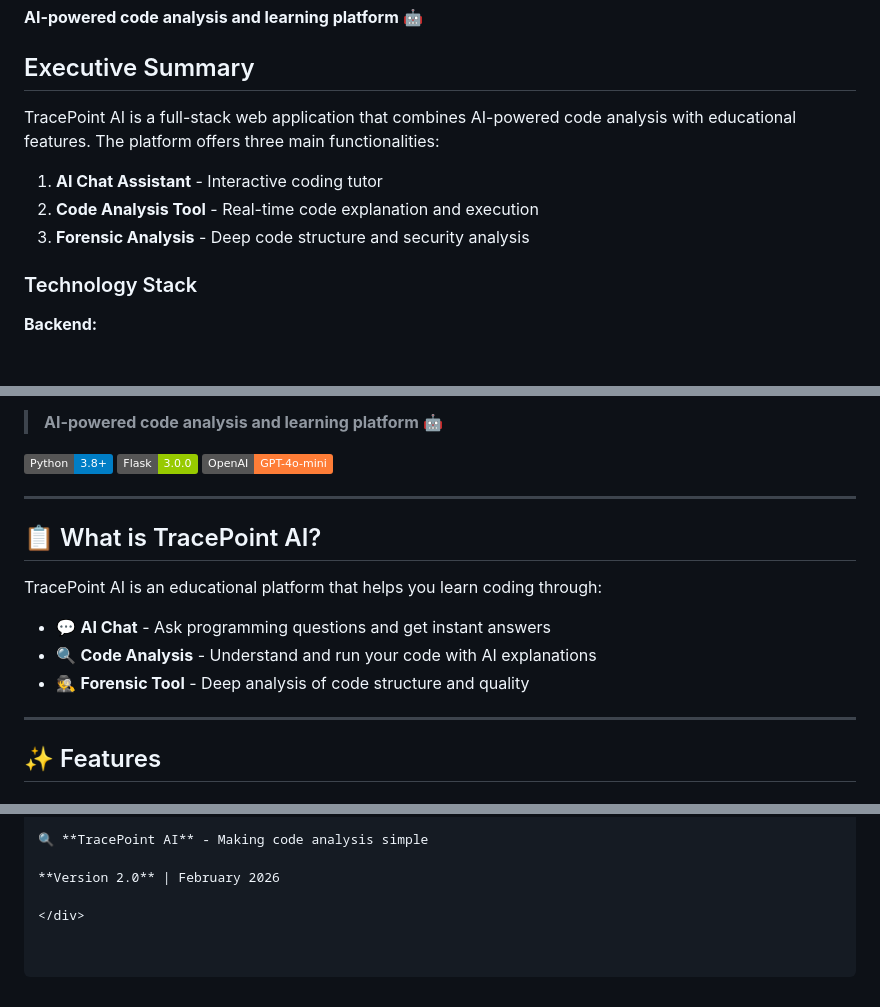
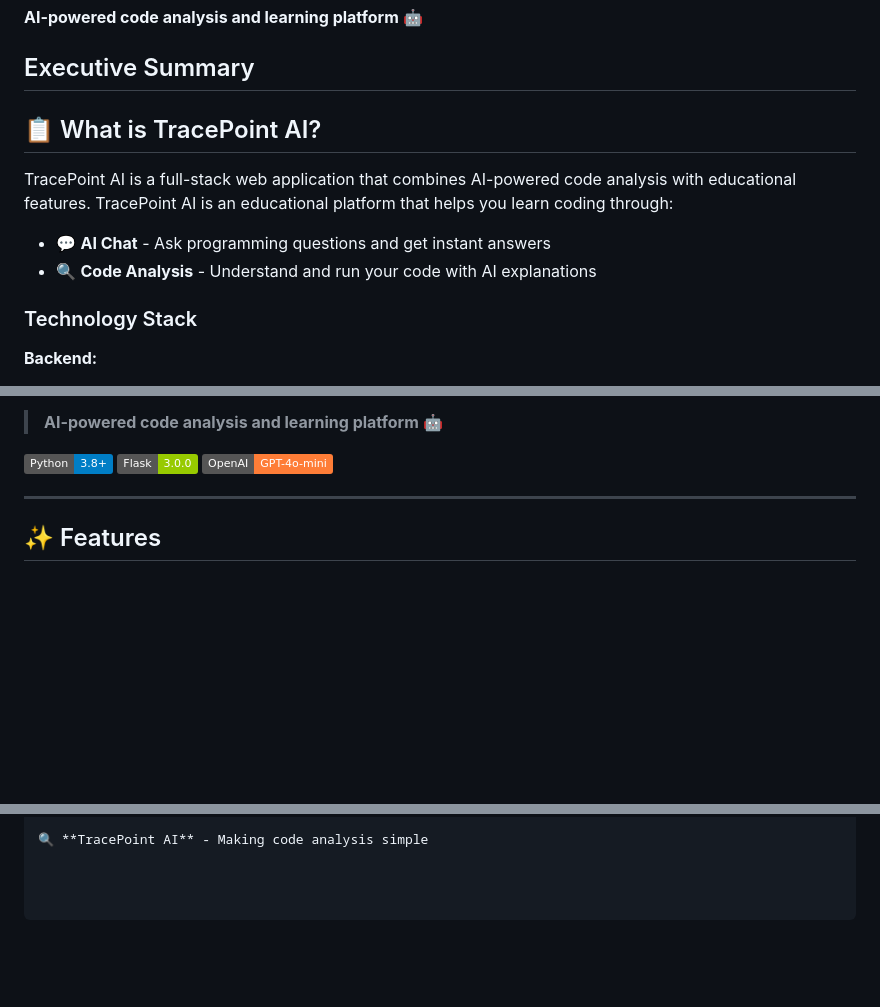
Before and after one commit to SanjanaKannan-R/TracePoint-AI, a Markdown page: Readme.md, 3 parts joined by grey strips. GitHub-like rendering; badges without logos; blank space fills up the shorter version.

Commit message:
Readme.md for clarity and structure
Reorganized the Readme.md to improve clarity and focus on key features of TracePoint AI. Removed redundant sections and enhanced the structure for better readability.

```diff
--- a/Readme.md
+++ b/Readme.md
@@ -3,11 +3,11 @@
 
 ## Executive Summary
 
-TracePoint AI is a full-stack web application that combines AI-powered code analysis with educational features. The platform offers three main functionalities:
-
-1. **AI Chat Assistant** - Interactive coding tutor
-2. **Code Analysis Tool** - Real-time code explanation and execution
-3. **Forensic Analysis** - Deep code structure and security analysis
+## 📋 What is TracePoint AI?
+TracePoint AI is a full-stack web application that combines AI-powered code analysis with educational features.
+TracePoint AI is an educational platform that helps you learn coding through:
+- 💬 **AI Chat** - Ask programming questions and get instant answers
+- 🔍 **Code Analysis** - Understand and run your code with AI explanations
 
 ### Technology Stack
 
@@ -36,15 +36,6 @@ TracePoint AI is a full-stack web application that combines AI-powered code anal
 [![Python](https://img.shields.io/badge/Python-3.8+-blue.svg)](https://www.python.org)
 [![Flask](https://img.shields.io/badge/Flask-3.0.0-green.svg)](https://flask.palletsprojects.com)
 [![OpenAI](https://img.shields.io/badge/OpenAI-GPT--4o--mini-orange.svg)](https://openai.com)
-
----
-
-## 📋 What is TracePoint AI?
-
-TracePoint AI is an educational platform that helps you learn coding through:
-- 💬 **AI Chat** - Ask programming questions and get instant answers
-- 🔍 **Code Analysis** - Understand and run your code with AI explanations
-- 🕵️ **Forensic Tool** - Deep analysis of code structure and quality
 
 ---
 
@@ -276,7 +265,3 @@ chat_history   → id, user_id, message, response, timestamp
 **Built with ❤️ for learning to code**
 
 🔍 **TracePoint AI** - Making code analysis simple
-
-**Version 2.0** | February 2026
-
-</div>
```
Also changed, not shown: other parts of Readme.md (+0 -2 lines).
